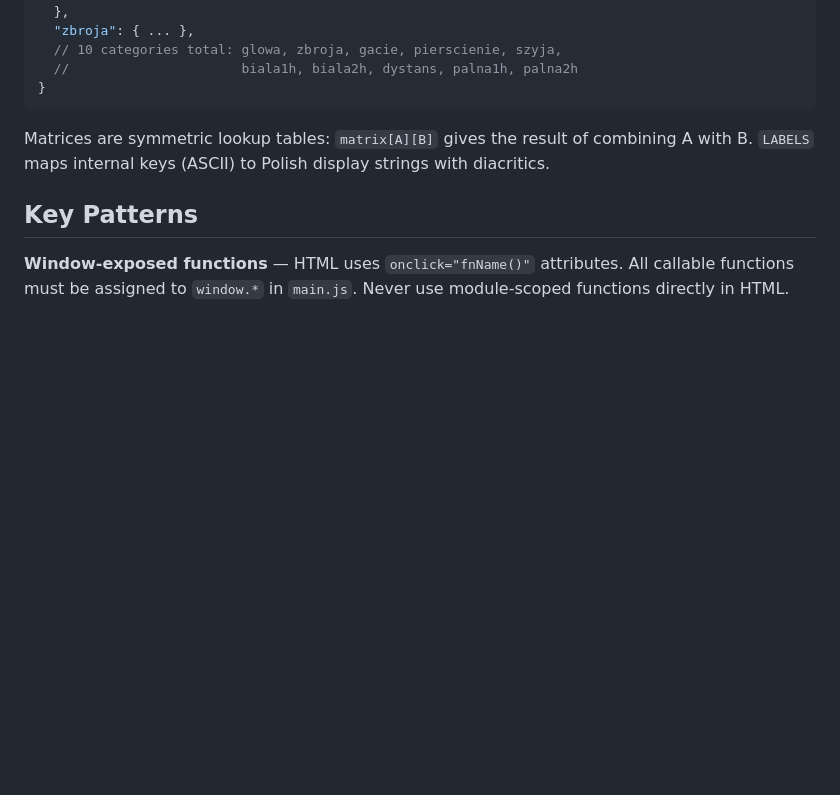
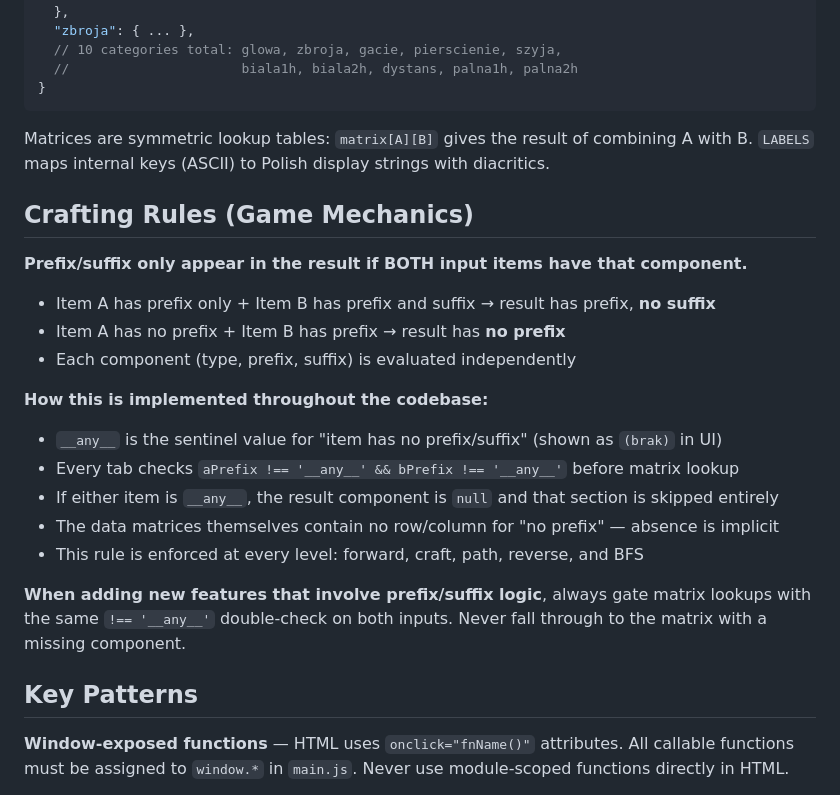
Before and after one commit to Luz4r/BloodwarsCrafting, a Markdown page: CLAUDE.md, the part around the change. Drawn GitHub-style; blank space fills up the shorter version.

Commit message:
docs(CLAUDE.md): document prefix/suffix crafting rule and __any__ sentinel pattern
Co-Authored-By: Claude Sonnet 4.6 <noreply@anthropic.com>

```diff
--- a/CLAUDE.md
+++ b/CLAUDE.md
@@ -68,6 +68,22 @@ CATEGORIES = {
 Matrices are symmetric lookup tables: `matrix[A][B]` gives the result of combining A with B.
 `LABELS` maps internal keys (ASCII) to Polish display strings with diacritics.
 
+## Crafting Rules (Game Mechanics)
+
+**Prefix/suffix only appear in the result if BOTH input items have that component.**
+- Item A has prefix only + Item B has prefix and suffix → result has prefix, **no suffix**
+- Item A has no prefix + Item B has prefix → result has **no prefix**
+- Each component (type, prefix, suffix) is evaluated independently
+
+**How this is implemented throughout the codebase:**
+- `__any__` is the sentinel value for "item has no prefix/suffix" (shown as `(brak)` in UI)
+- Every tab checks `aPrefix !== '__any__' && bPrefix !== '__any__'` before matrix lookup
+- If either item is `__any__`, the result component is `null` and that section is skipped entirely
+- The data matrices themselves contain no row/column for "no prefix" — absence is implicit
+- This rule is enforced at every level: forward, craft, path, reverse, and BFS
+
+**When adding new features that involve prefix/suffix logic**, always gate matrix lookups with the same `!== '__any__'` double-check on both inputs. Never fall through to the matrix with a missing component.
+
 ## Key Patterns
 
 **Window-exposed functions** — HTML uses `onclick="fnName()"` attributes. All callable functions must be assigned to `window.*` in `main.js`. Never use module-scoped functions directly in HTML.
```
